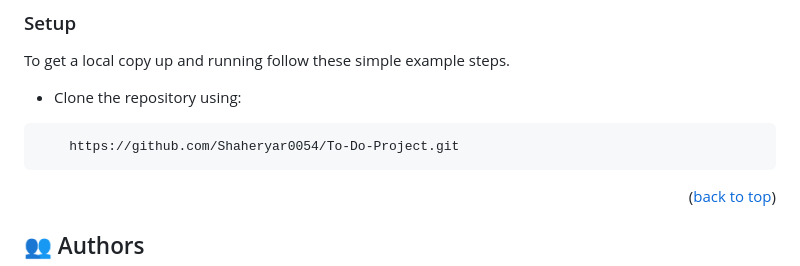
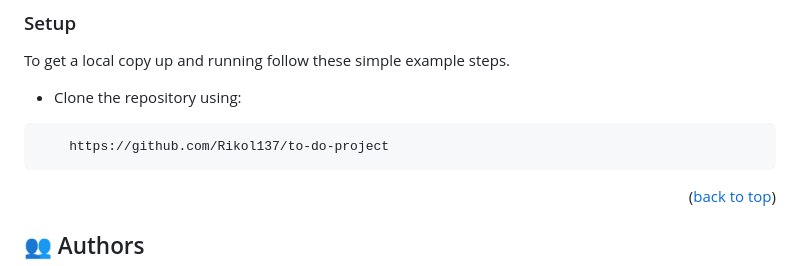
Before and after one commit to Rikol137/to-do-project, a Markdown page: README.md, the part around the change. Rendered like a GitHub page.

````diff
--- a/README.md
+++ b/README.md
@@ -83,7 +83,7 @@ To get a local copy up and running follow these simple example steps.
 
 - Clone the repository using:
 ```
-    https://github.com/Shaheryar0054/To-Do-Project.git
+    https://github.com/Rikol137/to-do-project
 ```
 
 <p align="right">(<a href="#readme-top">back to top</a>)</p>
````
